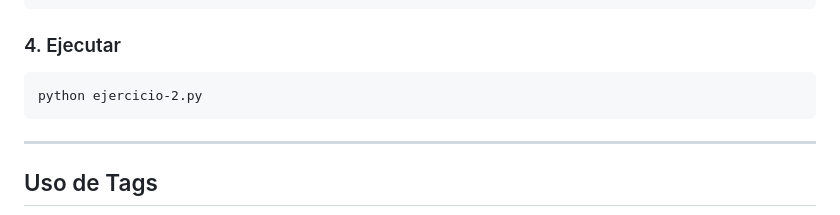
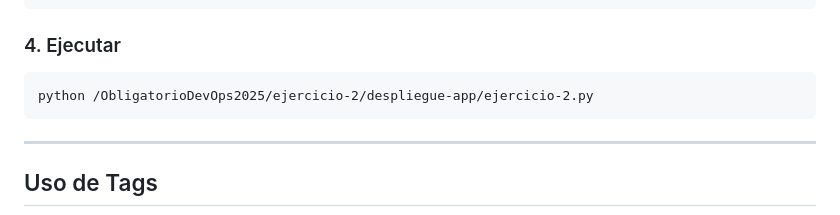
Before and after one commit to FabriBarreiro/ObligatorioDevOps2025, a Markdown page: README.md, the part around the change. GitHub-like rendering.

Commit message:
Se agrego ruta al script para documentar

````diff
--- a/README.md
+++ b/README.md
@@ -259,7 +259,7 @@ Tambien se puede modificar ~/.aws/credentials y pegar los accesos ahi.
 
 ### 4. Ejecutar
 ```
-python ejercicio-2.py
+python /ObligatorioDevOps2025/ejercicio-2/despliegue-app/ejercicio-2.py
 ```
 ---
 ## Uso de Tags
````
